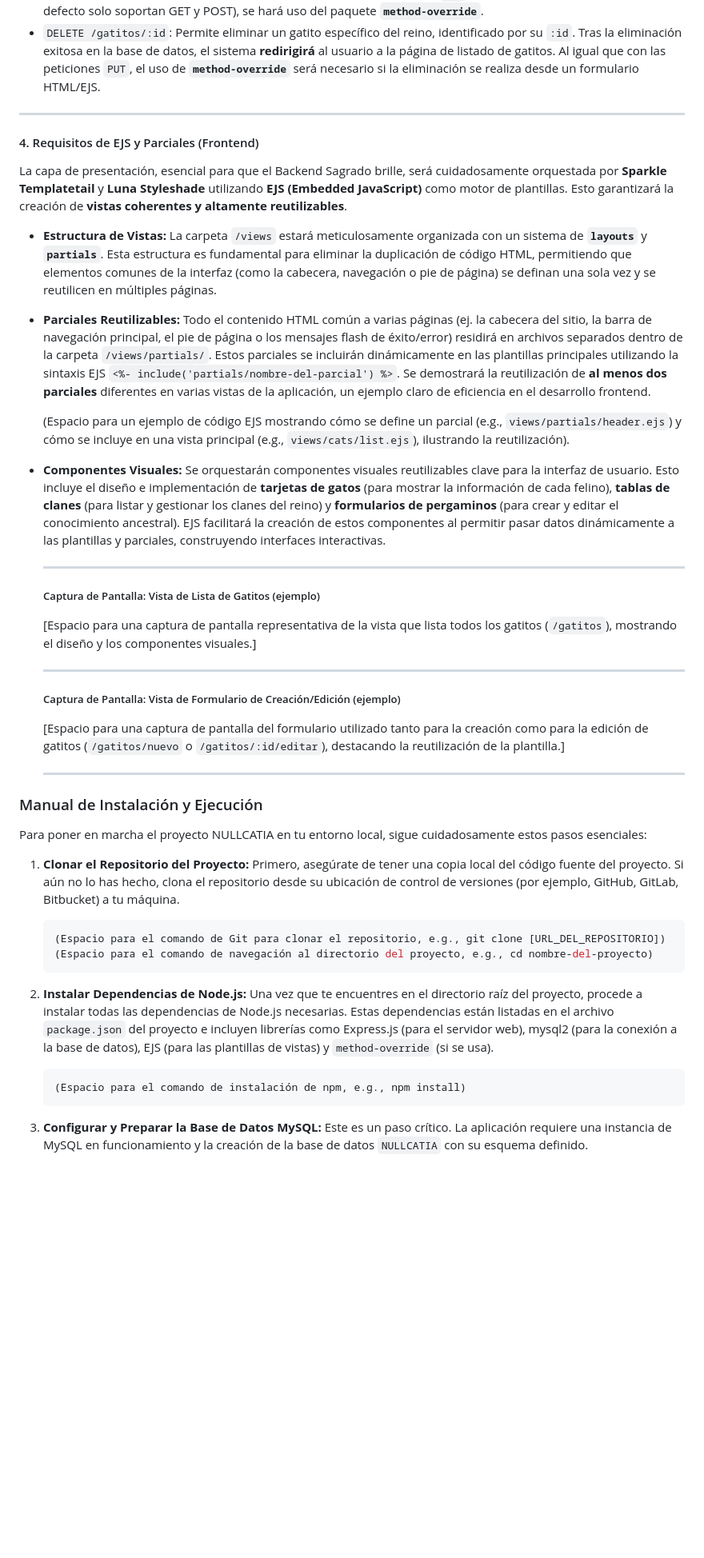
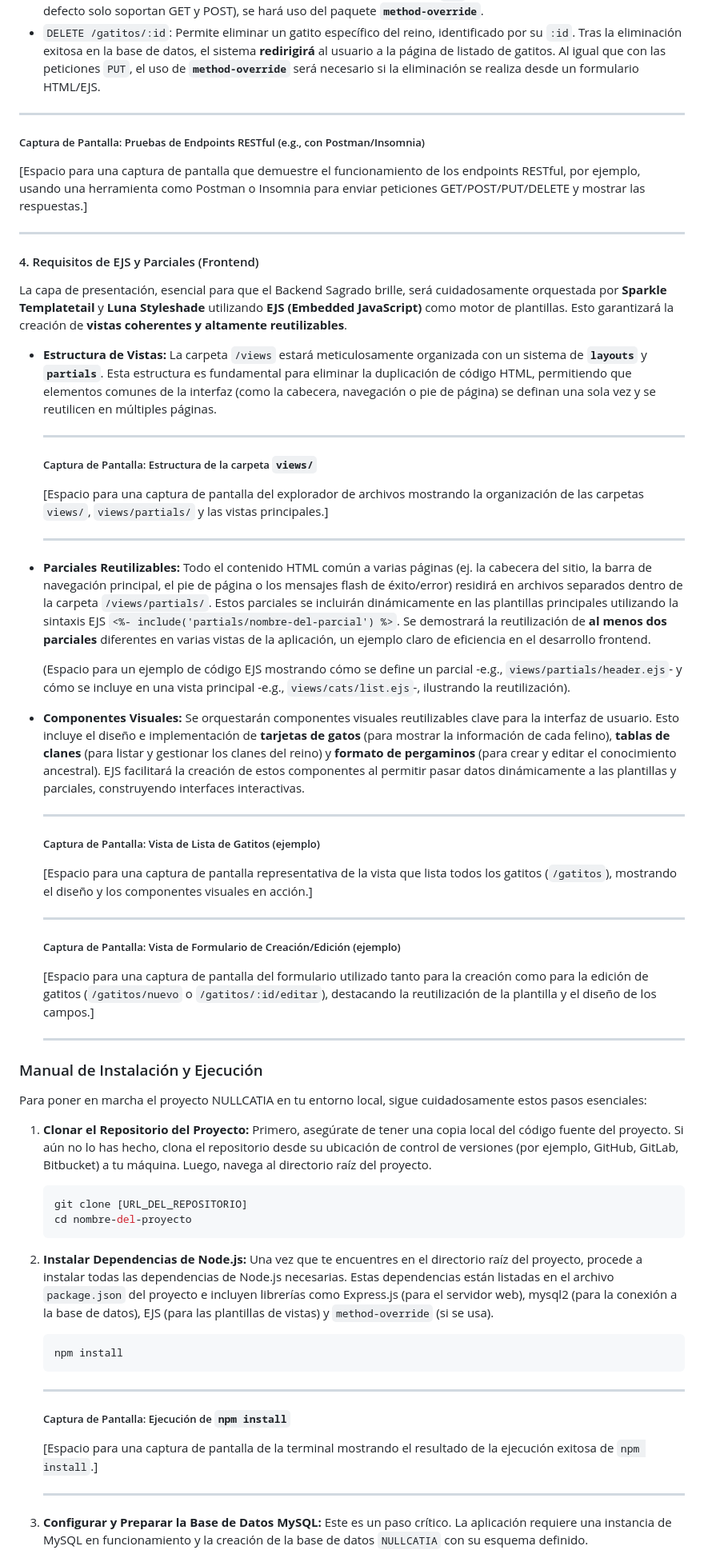
Before and after one commit to rullroice/NullCatia, a Markdown page: README.md, the part around one of its changes. Shown at 80% size. Rendered like a GitHub page; blank space fills up the shorter version.

````diff
--- a/README.md
+++ b/README.md
@@ -94,28 +137,43 @@ El Laberinto de Enrutamiento será domado con un sistema de rutas Express **clar
 
 ---
 
+##### Captura de Pantalla: Pruebas de Endpoints RESTful (e.g., con Postman/Insomnia)
+
+[Espacio para una captura de pantalla que demuestre el funcionamiento de los endpoints RESTful, por ejemplo, usando una herramienta como Postman o Insomnia para enviar peticiones GET/POST/PUT/DELETE y mostrar las respuestas.]
+
+---
+
 #### 4. Requisitos de EJS y Parciales (Frontend)
 
 La capa de presentación, esencial para que el Backend Sagrado brille, será cuidadosamente orquestada por **Sparkle Templatetail** y **Luna Styleshade** utilizando **EJS (Embedded JavaScript)** como motor de plantillas. Esto garantizará la creación de **vistas coherentes y altamente reutilizables**.
 
 * **Estructura de Vistas:** La carpeta `/views` estará meticulosamente organizada con un sistema de **`layouts`** y **`partials`**. Esta estructura es fundamental para eliminar la duplicación de código HTML, permitiendo que elementos comunes de la interfaz (como la cabecera, navegación o pie de página) se definan una sola vez y se reutilicen en múltiples páginas.
+
+    ---
+
+    ##### Captura de Pantalla: Estructura de la carpeta `views/`
+
+    [Espacio para una captura de pantalla del explorador de archivos mostrando la organización de las carpetas `views/`, `views/partials/` y las vistas principales.]
+
+    ---
+
 * **Parciales Reutilizables:** Todo el contenido HTML común a varias páginas (ej. la cabecera del sitio, la barra de navegación principal, el pie de página o los mensajes flash de éxito/error) residirá en archivos separados dentro de la carpeta `/views/partials/`. Estos parciales se incluirán dinámicamente en las plantillas principales utilizando la sintaxis EJS `<%- include('partials/nombre-del-parcial') %>`. Se demostrará la reutilización de **al menos dos parciales** diferentes en varias vistas de la aplicación, un ejemplo claro de eficiencia en el desarrollo frontend.
 
-    (Espacio para un ejemplo de código EJS mostrando cómo se define un parcial (e.g., `views/partials/header.ejs`) y cómo se incluye en una vista principal (e.g., `views/cats/list.ejs`), ilustrando la reutilización).
+    (Espacio para un ejemplo de código EJS mostrando cómo se define un parcial -e.g., `views/partials/header.ejs`- y cómo se incluye en una vista principal -e.g., `views/cats/list.ejs`-, ilustrando la reutilización).
 
-* **Componentes Visuales:** Se orquestarán componentes visuales reutilizables clave para la interfaz de usuario. Esto incluye el diseño e implementación de **tarjetas de gatos** (para mostrar la información de cada felino), **tablas de clanes** (para listar y gestionar los clanes del reino) y **formularios de pergaminos** (para crear y editar el conocimiento ancestral). EJS facilitará la creación de estos componentes al permitir pasar datos dinámicamente a las plantillas y parciales, construyendo interfaces interactivas.
+* **Componentes Visuales:** Se orquestarán componentes visuales reutilizables clave para la interfaz de usuario. Esto incluye el diseño e implementación de **tarjetas de gatos** (para mostrar la información de cada felino), **tablas de clanes** (para listar y gestionar los clanes del reino) y **formato de pergaminos** (para crear y editar el conocimiento ancestral). EJS facilitará la creación de estos componentes al permitir pasar datos dinámicamente a las plantillas y parciales, construyendo interfaces interactivas.
 
     ---
 
     ##### Captura de Pantalla: Vista de Lista de Gatitos (ejemplo)
 
-    [Espacio para una captura de pantalla representativa de la vista que lista todos los gatitos (`/gatitos`), mostrando el diseño y los componentes visuales.]
+    [Espacio para una captura de pantalla representativa de la vista que lista todos los gatitos (`/gatitos`), mostrando el diseño y los componentes visuales en acción.]
 
     ---
 
     ##### Captura de Pantalla: Vista de Formulario de Creación/Edición (ejemplo)
 
-    [Espacio para una captura de pantalla del formulario utilizado tanto para la creación como para la edición de gatitos (`/gatitos/nuevo` o `/gatitos/:id/editar`), destacando la reutilización de la plantilla.]
+    [Espacio para una captura de pantalla del formulario utilizado tanto para la creación como para la edición de gatitos (`/gatitos/nuevo` o `/gatitos/:id/editar`), destacando la reutilización de la plantilla y el diseño de los campos.]
 
     ---
 
@@ -124,19 +182,27 @@ La capa de presentación, esencial para que el Backend Sagrado brille, será cui
 Para poner en marcha el proyecto NULLCATIA en tu entorno local, sigue cuidadosamente estos pasos esenciales:
 
 1.  **Clonar el Repositorio del Proyecto:**
-    Primero, asegúrate de tener una copia local del código fuente del proyecto. Si aún no lo has hecho, clona el repositorio desde su ubicación de control de versiones (por ejemplo, GitHub, GitLab, Bitbucket) a tu máquina.
+    Primero, asegúrate de tener una copia local del código fuente del proyecto. Si aún no lo has hecho, clona el repositorio desde su ubicación de control de versiones (por ejemplo, GitHub, GitLab, Bitbucket) a tu máquina. Luego, navega al directorio raíz del proyecto.
 
     ```bash
-    (Espacio para el comando de Git para clonar el repositorio, e.g., git clone [URL_DEL_REPOSITORIO])
-    (Espacio para el comando de navegación al directorio del proyecto, e.g., cd nombre-del-proyecto)
+    git clone [URL_DEL_REPOSITORIO]
+    cd nombre-del-proyecto
     ```
 
 2.  **Instalar Dependencias de Node.js:**
     Una vez que te encuentres en el directorio raíz del proyecto, procede a instalar todas las dependencias de Node.js necesarias. Estas dependencias están listadas en el archivo `package.json` del proyecto e incluyen librerías como Express.js (para el servidor web), mysql2 (para la conexión a la base de datos), EJS (para las plantillas de vistas) y `method-override` (si se usa).
 
     ```bash
-    (Espacio para el comando de instalación de npm, e.g., npm install)
+    npm install
     ```
+
+    ---
+
+    ##### Captura de Pantalla: Ejecución de `npm install`
+
+    [Espacio para una captura de pantalla de la terminal mostrando el resultado de la ejecución exitosa de `npm install`.]
+
+    ---
 
 3.  **Configurar y Preparar la Base de Datos MySQL:**
     Este es un paso crítico. La aplicación requiere una instancia de MySQL en funcionamiento y la creación de la base de datos `NULLCATIA` con su esquema definido.
````
Also changed, not shown: other parts of README.md (+66 -12 lines).
